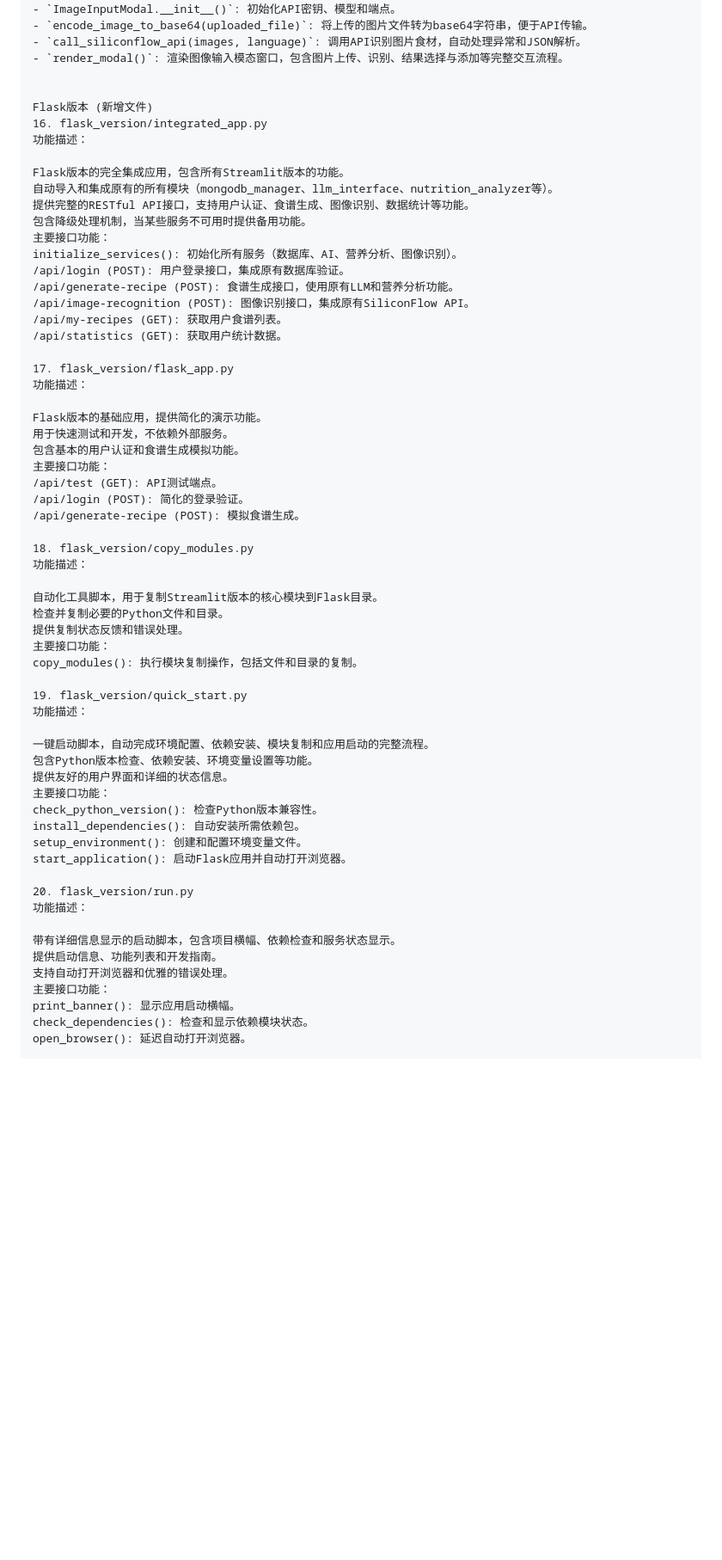
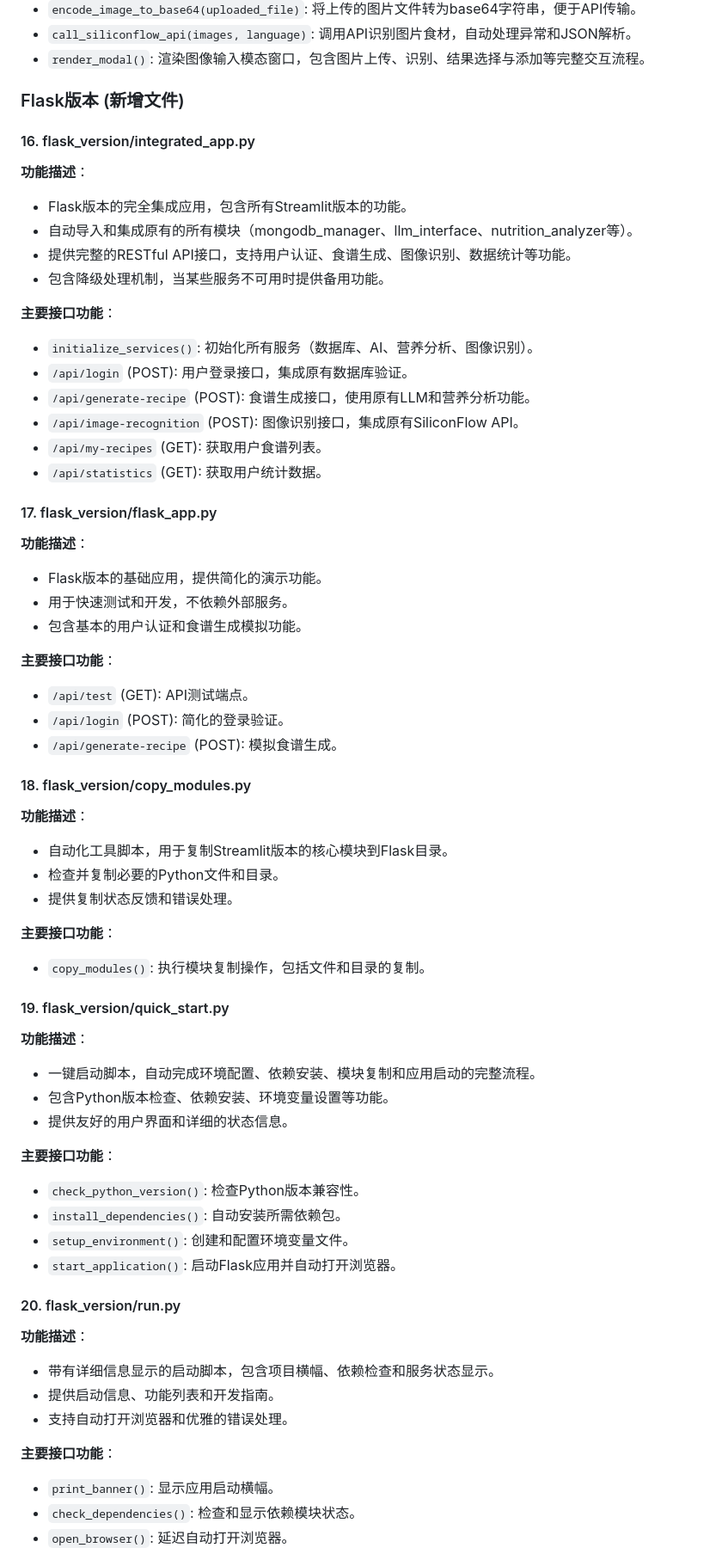
Before and after one commit to PHO277/recipeSSTC, a Markdown page: 项目结构文档.markdown, the part around the change printed below. Shown: that part at 86% size. Drawn GitHub-style; blank space fills up the shorter version.

```diff
--- a/项目结构文档.markdown
+++ b/项目结构文档.markdown
@@ -156,63 +163,63 @@ Streamlit版本 (原有文件)
 - `call_siliconflow_api(images, language)`: 调用API识别图片食材，自动处理异常和JSON解析。
 - `render_modal()`: 渲染图像输入模态窗口，包含图片上传、识别、结果选择与添加等完整交互流程。
 
+### Flask版本 (新增文件)
 
-Flask版本 (新增文件)
-16. flask_version/integrated_app.py
-功能描述：
+#### 16. flask_version/integrated_app.py
+**功能描述**：
+- Flask版本的完全集成应用，包含所有Streamlit版本的功能。
+- 自动导入和集成原有的所有模块（mongodb_manager、llm_interface、nutrition_analyzer等）。
+- 提供完整的RESTful API接口，支持用户认证、食谱生成、图像识别、数据统计等功能。
+- 包含降级处理机制，当某些服务不可用时提供备用功能。
 
-Flask版本的完全集成应用，包含所有Streamlit版本的功能。
-自动导入和集成原有的所有模块（mongodb_manager、llm_interface、nutrition_analyzer等）。
-提供完整的RESTful API接口，支持用户认证、食谱生成、图像识别、数据统计等功能。
-包含降级处理机制，当某些服务不可用时提供备用功能。
-主要接口功能：
-initialize_services(): 初始化所有服务（数据库、AI、营养分析、图像识别）。
-/api/login (POST): 用户登录接口，集成原有数据库验证。
-/api/generate-recipe (POST): 食谱生成接口，使用原有LLM和营养分析功能。
-/api/image-recognition (POST): 图像识别接口，集成原有SiliconFlow API。
-/api/my-recipes (GET): 获取用户食谱列表。
-/api/statistics (GET): 获取用户统计数据。
+**主要接口功能**：
+- `initialize_services()`: 初始化所有服务（数据库、AI、营养分析、图像识别）。
+- `/api/login` (POST): 用户登录接口，集成原有数据库验证。
+- `/api/generate-recipe` (POST): 食谱生成接口，使用原有LLM和营养分析功能。
+- `/api/image-recognition` (POST): 图像识别接口，集成原有SiliconFlow API。
+- `/api/my-recipes` (GET): 获取用户食谱列表。
+- `/api/statistics` (GET): 获取用户统计数据。
 
-17. flask_version/flask_app.py
-功能描述：
+#### 17. flask_version/flask_app.py
+**功能描述**：
+- Flask版本的基础应用，提供简化的演示功能。
+- 用于快速测试和开发，不依赖外部服务。
+- 包含基本的用户认证和食谱生成模拟功能。
 
-Flask版本的基础应用，提供简化的演示功能。
-用于快速测试和开发，不依赖外部服务。
-包含基本的用户认证和食谱生成模拟功能。
-主要接口功能：
-/api/test (GET): API测试端点。
-/api/login (POST): 简化的登录验证。
-/api/generate-recipe (POST): 模拟食谱生成。
+**主要接口功能**：
+- `/api/test` (GET): API测试端点。
+- `/api/login` (POST): 简化的登录验证。
+- `/api/generate-recipe` (POST): 模拟食谱生成。
 
-18. flask_version/copy_modules.py
-功能描述：
+#### 18. flask_version/copy_modules.py
+**功能描述**：
+- 自动化工具脚本，用于复制Streamlit版本的核心模块到Flask目录。
+- 检查并复制必要的Python文件和目录。
+- 提供复制状态反馈和错误处理。
 
-自动化工具脚本，用于复制Streamlit版本的核心模块到Flask目录。
-检查并复制必要的Python文件和目录。
-提供复制状态反馈和错误处理。
-主要接口功能：
-copy_modules(): 执行模块复制操作，包括文件和目录的复制。
+**主要接口功能**：
+- `copy_modules()`: 执行模块复制操作，包括文件和目录的复制。
 
-19. flask_version/quick_start.py
-功能描述：
+#### 19. flask_version/quick_start.py
+**功能描述**：
+- 一键启动脚本，自动完成环境配置、依赖安装、模块复制和应用启动的完整流程。
+- 包含Python版本检查、依赖安装、环境变量设置等功能。
+- 提供友好的用户界面和详细的状态信息。
 
-一键启动脚本，自动完成环境配置、依赖安装、模块复制和应用启动的完整流程。
-包含Python版本检查、依赖安装、环境变量设置等功能。
-提供友好的用户界面和详细的状态信息。
-主要接口功能：
-check_python_version(): 检查Python版本兼容性。
-install_dependencies(): 自动安装所需依赖包。
-setup_environment(): 创建和配置环境变量文件。
-start_application(): 启动Flask应用并自动打开浏览器。
+**主要接口功能**：
+- `check_python_version()`: 检查Python版本兼容性。
+- `install_dependencies()`: 自动安装所需依赖包。
+- `setup_environment()`: 创建和配置环境变量文件。
+- `start_application()`: 启动Flask应用并自动打开浏览器。
 
-20. flask_version/run.py
-功能描述：
+#### 20. flask_version/run.py
+**功能描述**：
+- 带有详细信息显示的启动脚本，包含项目横幅、依赖检查和服务状态显示。
+- 提供启动信息、功能列表和开发指南。
+- 支持自动打开浏览器和优雅的错误处理。
 
-带有详细信息显示的启动脚本，包含项目横幅、依赖检查和服务状态显示。
-提供启动信息、功能列表和开发指南。
-支持自动打开浏览器和优雅的错误处理。
-主要接口功能：
-print_banner(): 显示应用启动横幅。
-check_dependencies(): 检查和显示依赖模块状态。
-open_browser(): 延迟自动打开浏览器。
+**主要接口功能**：
+- `print_banner()`: 显示应用启动横幅。
+- `check_dependencies()`: 检查和显示依赖模块状态。
+- `open_browser()`: 延迟自动打开浏览器。
 
```
Also changed, not shown: other parts of 项目结构文档.markdown (+83 -75 lines).
